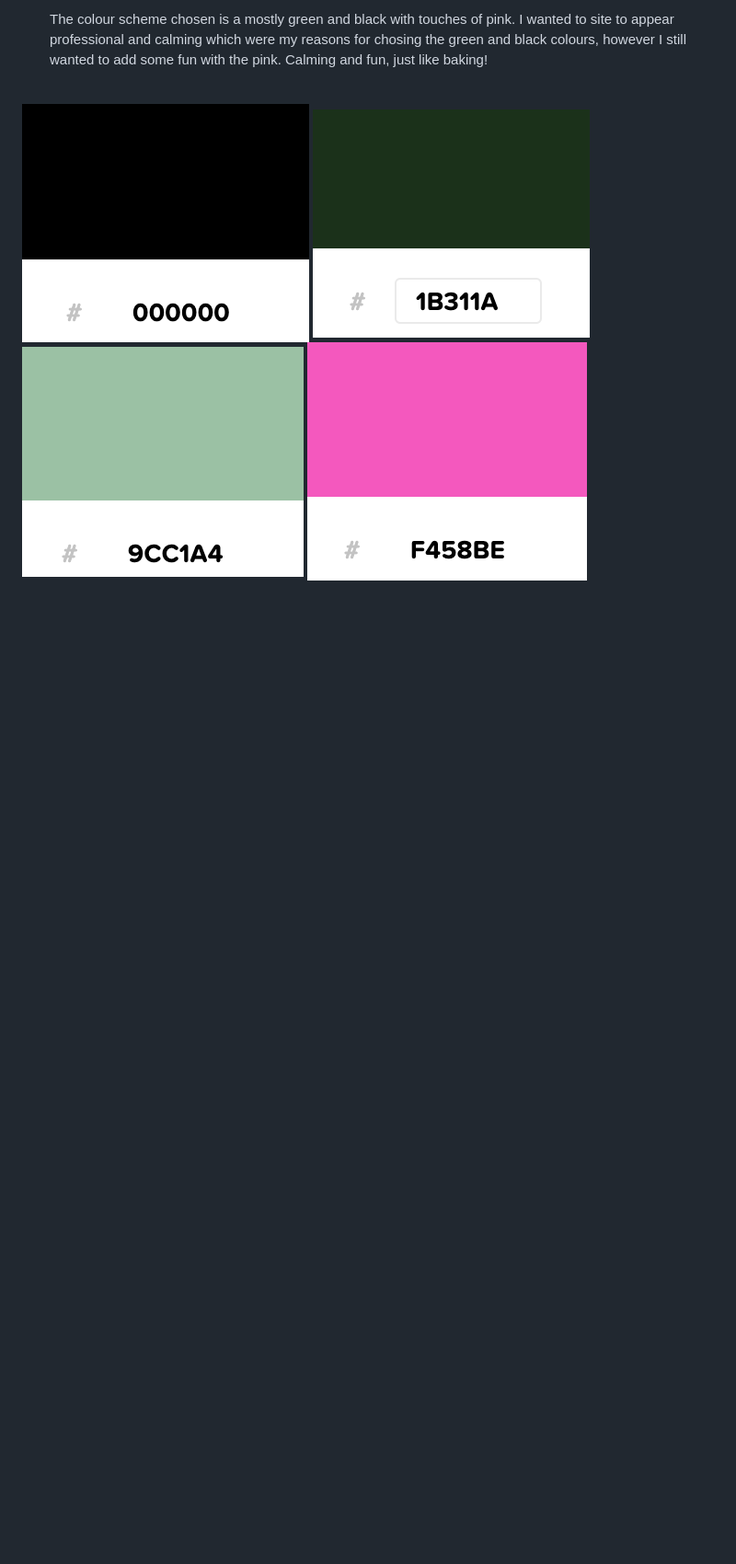
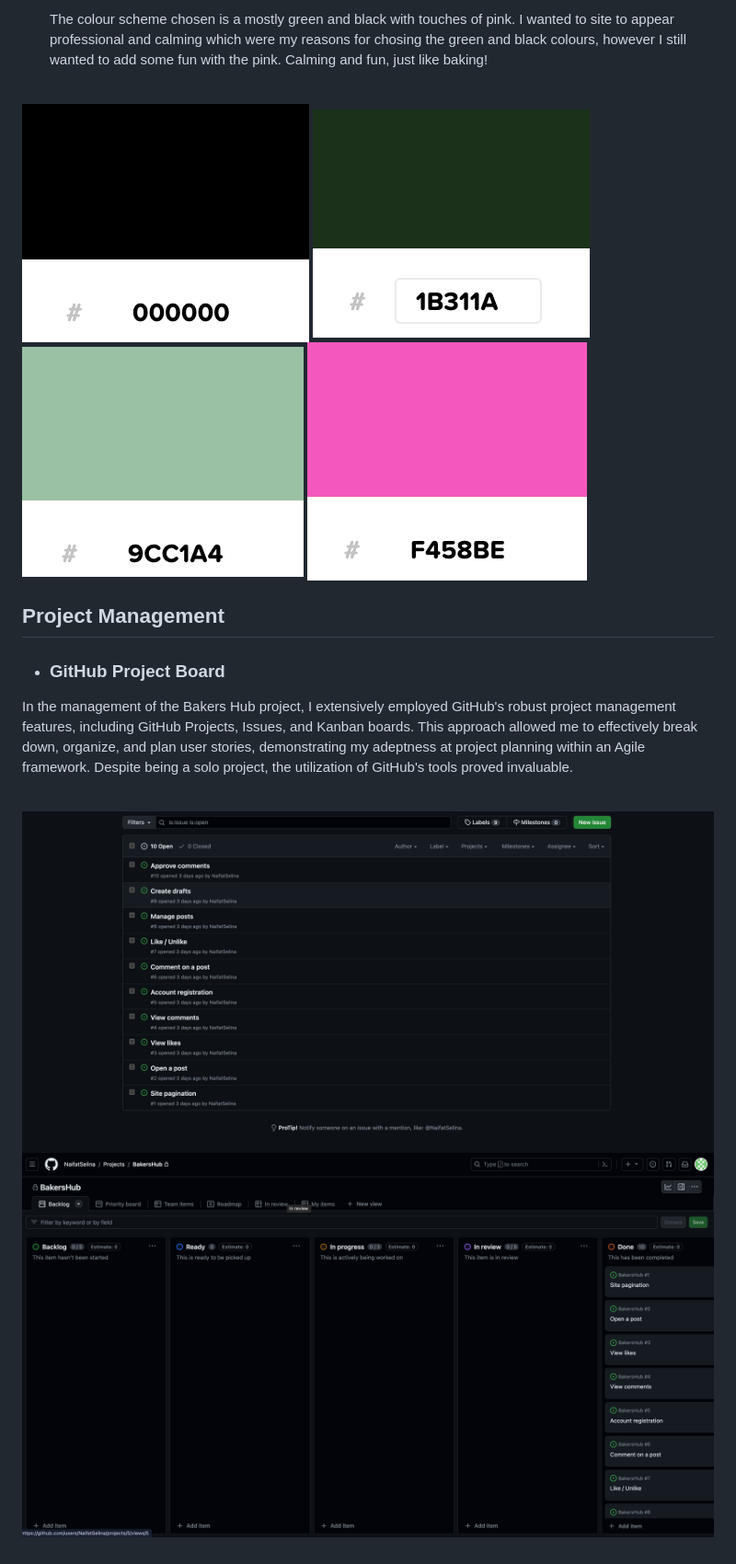
Before and after one commit to NaifatSelina/BakersHub, a Markdown page: README.md, the part around the change. Shown: that part at 92% size. Rendered like a GitHub page; pictures changed too: images/Kanban- Project.png (added), images/issues.png (added); blank space fills up the shorter version.

Commit message:
add project management section to readme

```diff
--- a/README.md
+++ b/README.md
@@ -116,3 +116,12 @@ The design wireframes were created using [Figma](https://www.figma.com/). I crea
 ![Colour Palette](images/dark%20green.png)
 ![Colour Palette](images/light%20green.png)
 ![Colour Palette](images/pink.png)
+
+
+## Project Management
+
+ * ### GitHub Project Board
+In the management of the Bakers Hub project, I extensively employed GitHub's robust project management features, including GitHub Projects, Issues, and Kanban boards. This approach allowed me to effectively break down, organize, and plan user stories, demonstrating my adeptness at project planning within an Agile framework. Despite being a solo project, the utilization of GitHub's tools proved invaluable. <br /><br />
+
+![GitHub Project](images/issues.png)
+![GitHub Project](images/Kanban-%20Project.png)
```
